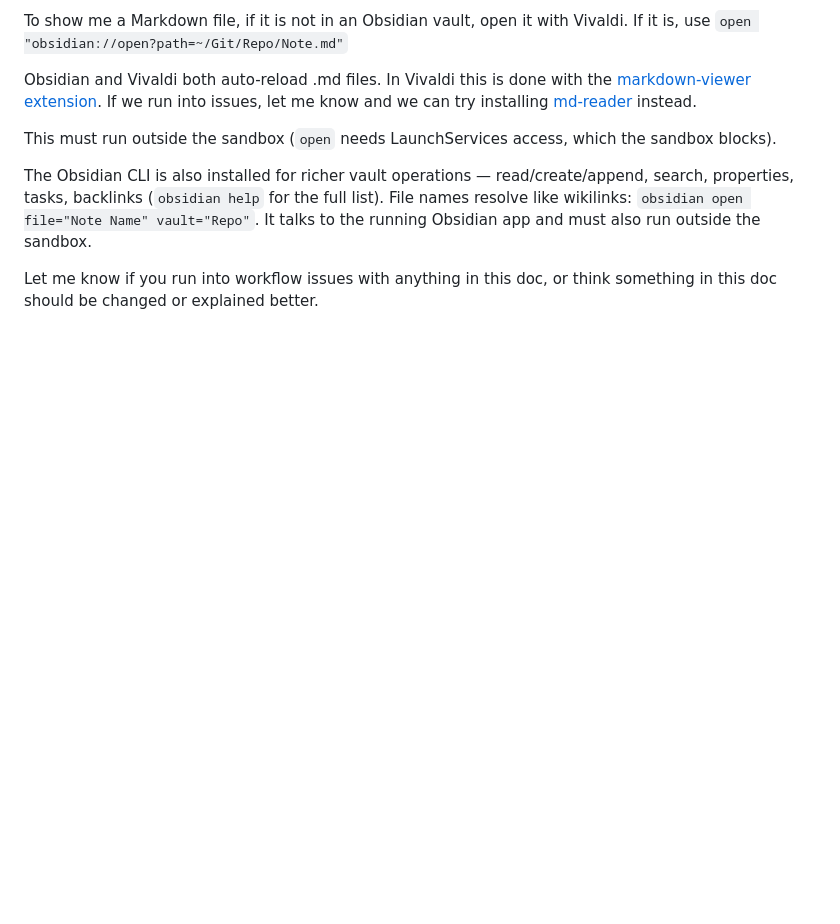
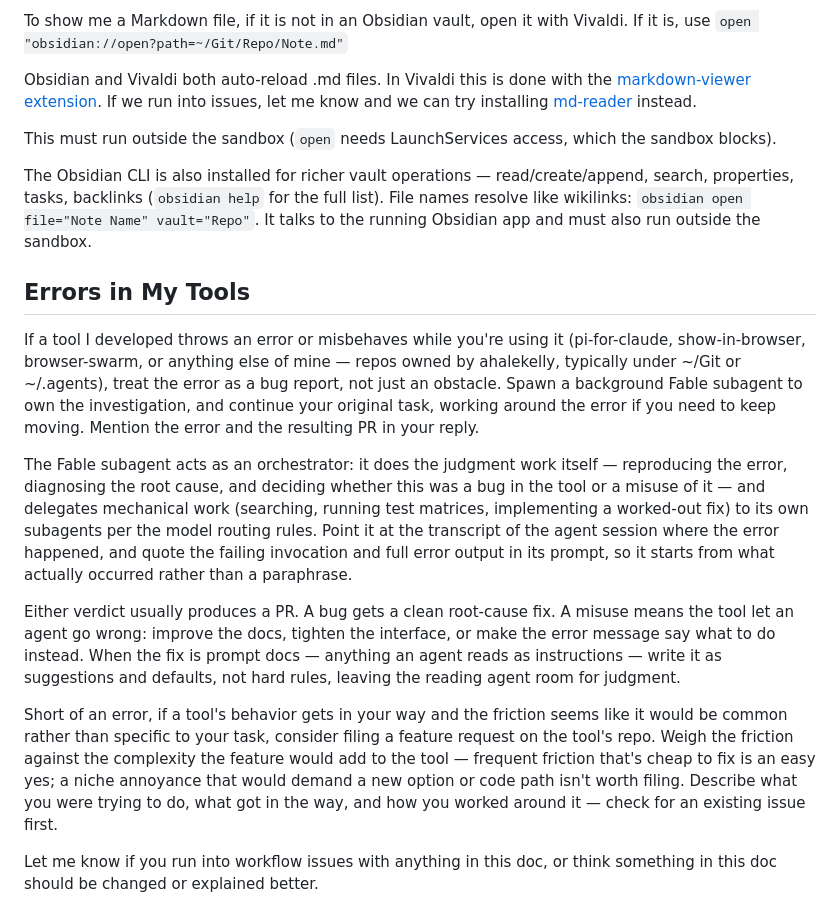
Before and after one commit to ahalekelly/agent-config, a Markdown page: AGENTS.md, the part around the change. Drawn GitHub-style; blank space fills up the shorter version.

Commit message:
Add Errors in My Tools section to AGENTS.md
Co-Authored-By: Claude Fable 5 <noreply@anthropic.com>

```diff
--- a/AGENTS.md
+++ b/AGENTS.md
@@ -86,4 +86,14 @@ This must run outside the sandbox (`open` needs LaunchServices access, which the
 
 The Obsidian CLI is also installed for richer vault operations — read/create/append, search, properties, tasks, backlinks (`obsidian help` for the full list). File names resolve like wikilinks: `obsidian open file="Note Name" vault="Repo"`. It talks to the running Obsidian app and must also run outside the sandbox.
 
+## Errors in My Tools
+
+If a tool I developed throws an error or misbehaves while you're using it (pi-for-claude, show-in-browser, browser-swarm, or anything else of mine — repos owned by ahalekelly, typically under ~/Git or ~/.agents), treat the error as a bug report, not just an obstacle. Spawn a background Fable subagent to own the investigation, and continue your original task, working around the error if you need to keep moving. Mention the error and the resulting PR in your reply.
+
+The Fable subagent acts as an orchestrator: it does the judgment work itself — reproducing the error, diagnosing the root cause, and deciding whether this was a bug in the tool or a misuse of it — and delegates mechanical work (searching, running test matrices, implementing a worked-out fix) to its own subagents per the model routing rules. Point it at the transcript of the agent session where the error happened, and quote the failing invocation and full error output in its prompt, so it starts from what actually occurred rather than a paraphrase.
+
+Either verdict usually produces a PR. A bug gets a clean root-cause fix. A misuse means the tool let an agent go wrong: improve the docs, tighten the interface, or make the error message say what to do instead. When the fix is prompt docs — anything an agent reads as instructions — write it as suggestions and defaults, not hard rules, leaving the reading agent room for judgment.
+
+Short of an error, if a tool's behavior gets in your way and the friction seems like it would be common rather than specific to your task, consider filing a feature request on the tool's repo. Weigh the friction against the complexity the feature would add to the tool — frequent friction that's cheap to fix is an easy yes; a niche annoyance that would demand a new option or code path isn't worth filing. Describe what you were trying to do, what got in the way, and how you worked around it — check for an existing issue first.
+
 Let me know if you run into workflow issues with anything in this doc, or think something in this doc should be changed or explained better.
```
